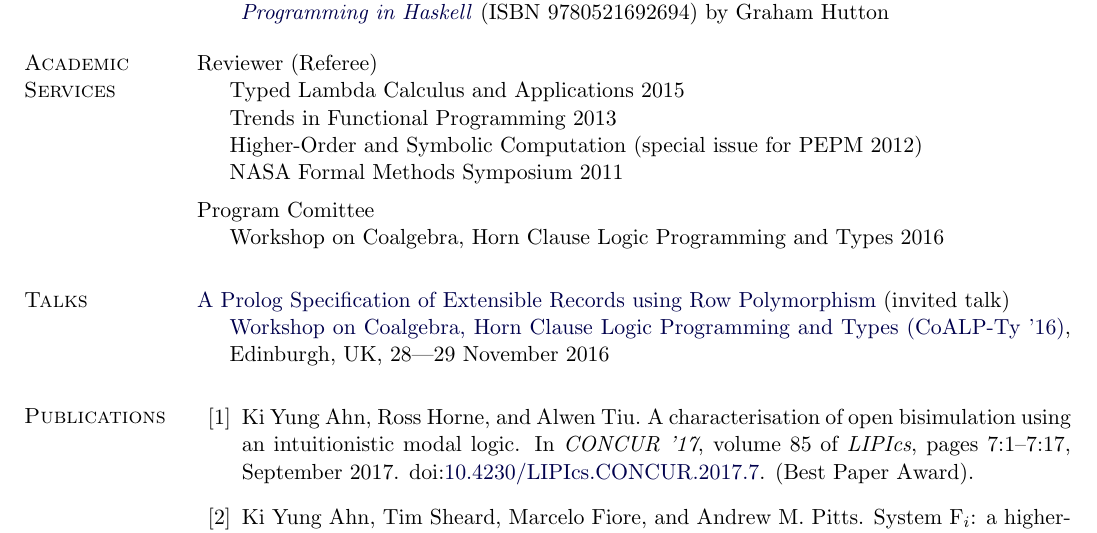
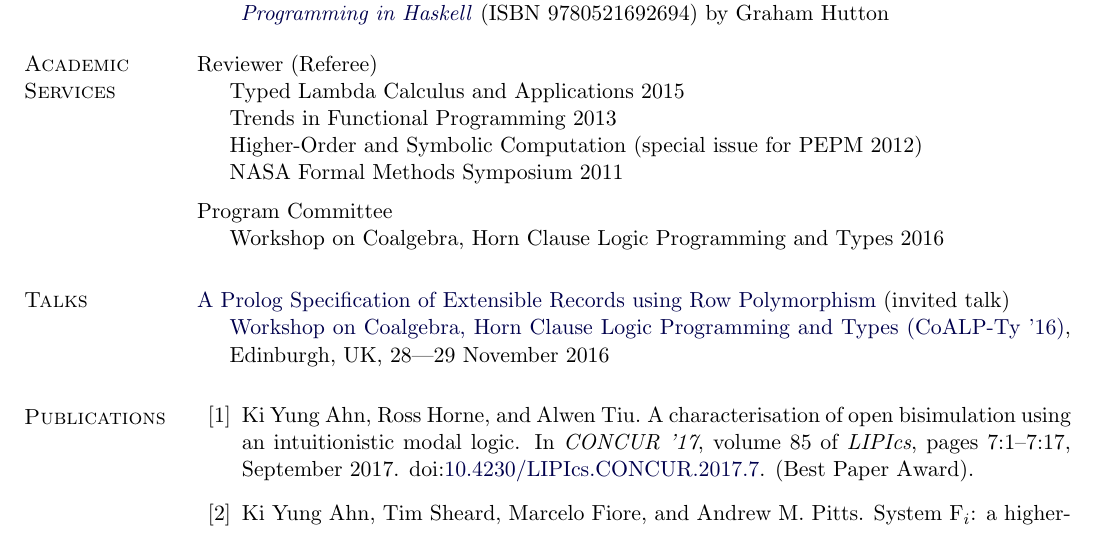
Before and after one commit to kyagrd/kyagrd.github.io, a LaTeX CV (cv/cv.tex): part of page 2 of 3, cut so that both start at the same text. Compiled offline with pdfLaTeX.

Commit message:
change cv

```diff
--- a/cv/cv.tex
+++ b/cv/cv.tex
@@ -430,7 +432,7 @@ Reviewer (Referee)
 \item[] NASA Formal Methods Symposium 2011
 \end{innerlist}
 \vspace*{2mm}
-Program Comittee
+Program Committee
 \begin{innerlist}
 \item[] Workshop on Coalgebra, Horn Clause Logic Programming and Types 2016
 \end{innerlist}
```
Also changed, not shown: cv/cv.pdf, cv/cv.tex (2 more changed lines).
